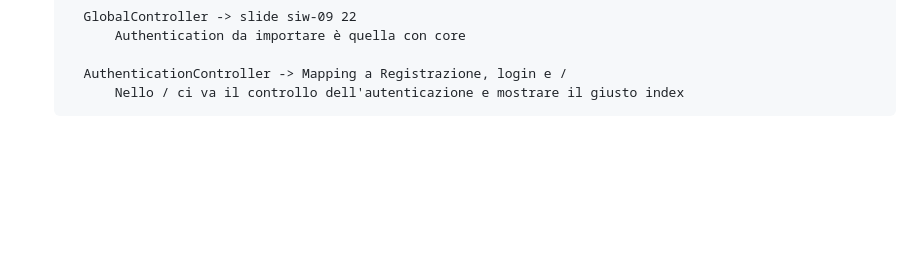
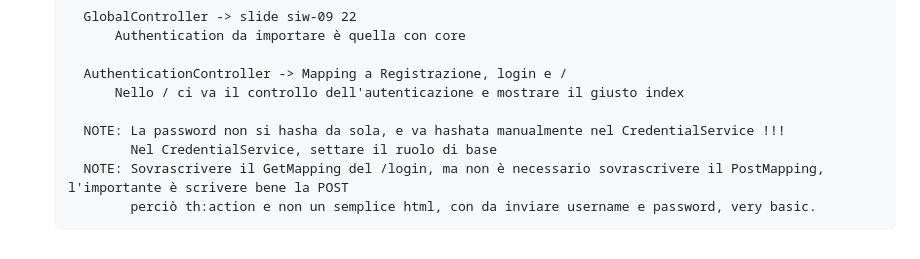
Before and after one commit to livingmeme03/siw-variant, a Markdown page: workflow.md, the part around the change. GitHub-like rendering; blank space fills up the shorter version.

```diff
--- a/workflow.md
+++ b/workflow.md
@@ -78,3 +78,8 @@ Persistenza:
 
         AuthenticationController -> Mapping a Registrazione, login e /
             Nello / ci va il controllo dell'autenticazione e mostrare il giusto index
+
+        NOTE: La password non si hasha da sola, e va hashata manualmente nel CredentialService !!!
+              Nel CredentialService, settare il ruolo di base
+        NOTE: Sovrascrivere il GetMapping del /login, ma non è necessario sovrascrivere il PostMapping, l'importante è scrivere bene la POST
+              perciò th:action e non un semplice html, con da inviare username e password, very basic.
```
